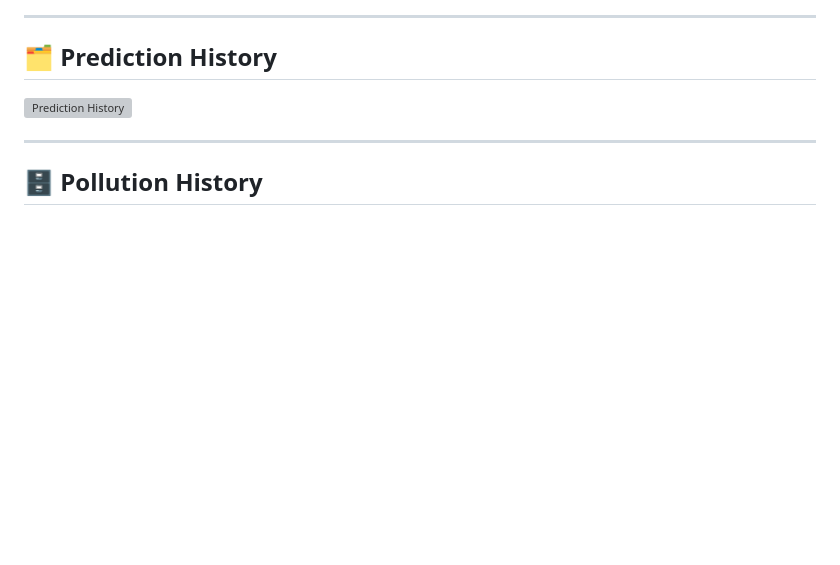
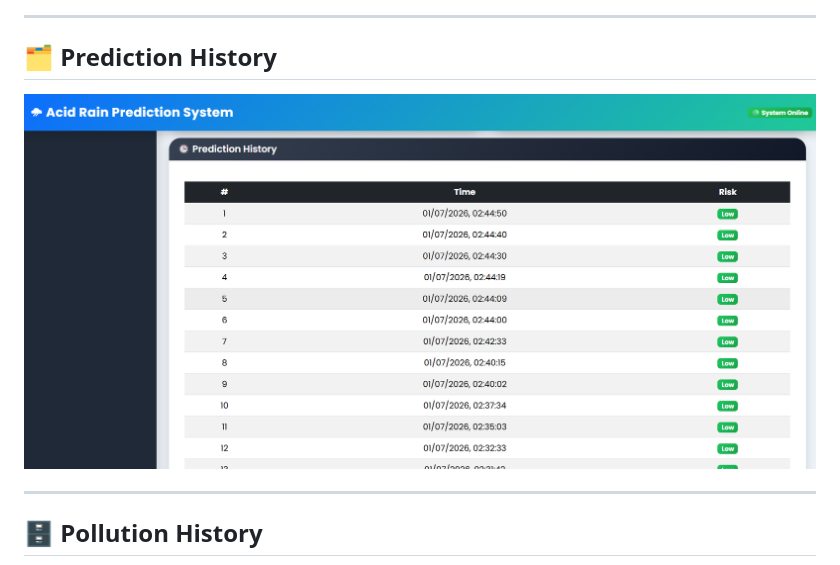
Before and after one commit to Pranab-Porel78/Acid-Rain-Prediction, a Markdown page: README.md, the part around the change. GitHub-like rendering; blank space fills up the shorter version; grey boxes are pictures that could not be loaded.

Commit message:
Fix image path separator in README.md

```diff
--- a/README.md
+++ b/README.md
@@ -203,7 +203,7 @@ Testing Accuracy
 
 ## 🗂 Prediction History
 
-![Prediction History](images\PREDICTION_HISTORY.png)
+![Prediction History](images/PREDICTION_HISTORY.png)
 
 ---
 
```
